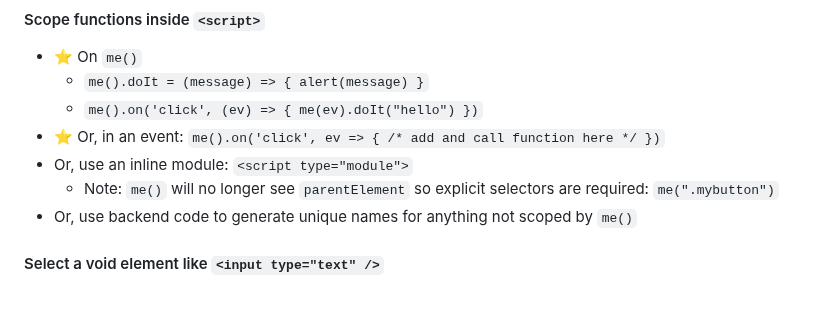
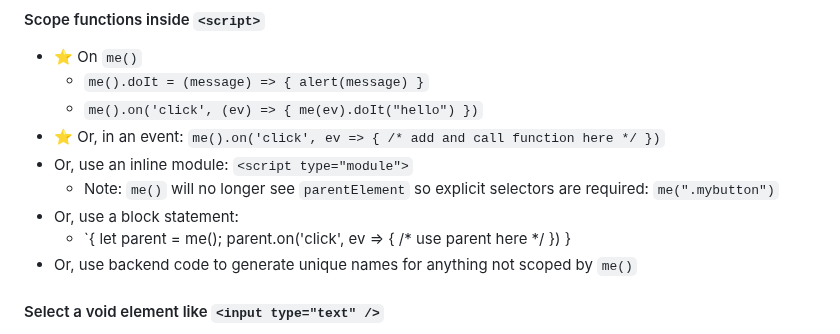
Before and after one commit to gnat/surreal, a Markdown page: README.md, the part around the change. Drawn GitHub-style; blank space fills up the shorter version.

Commit message:
Add block statement example

```diff
--- a/README.md
+++ b/README.md
@@ -369,6 +369,8 @@ me().on("click", async event => {
   * ⭐ Or, in an event: `me().on('click', ev => { /* add and call function here */ })`
   * Or, use an inline module: `<script type="module">`
     * Note: `me()` will no longer see `parentElement` so explicit selectors are required: `me(".mybutton")`
+  * Or, use a block statement:
+    * `{ let parent = me(); parent.on('click', ev => { /* use parent here */ }) }
   * Or, use backend code to generate unique names for anything not scoped by `me()`
 
 #### Select a void element like `<input type="text" />`
```
